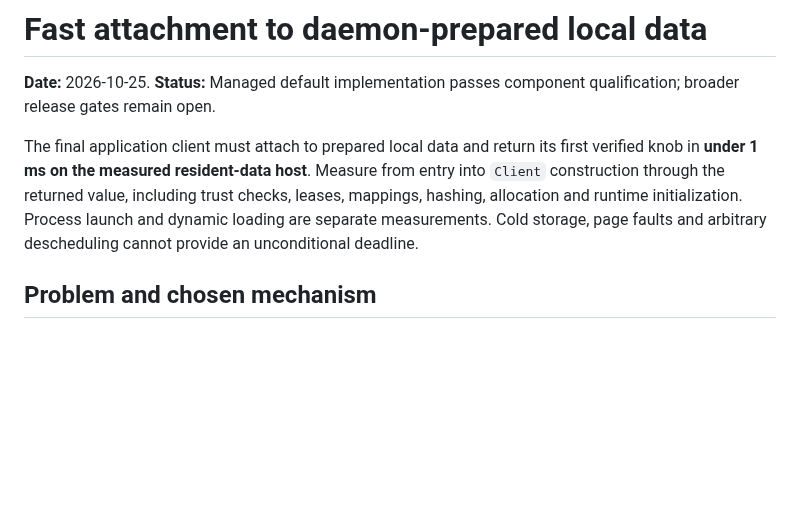
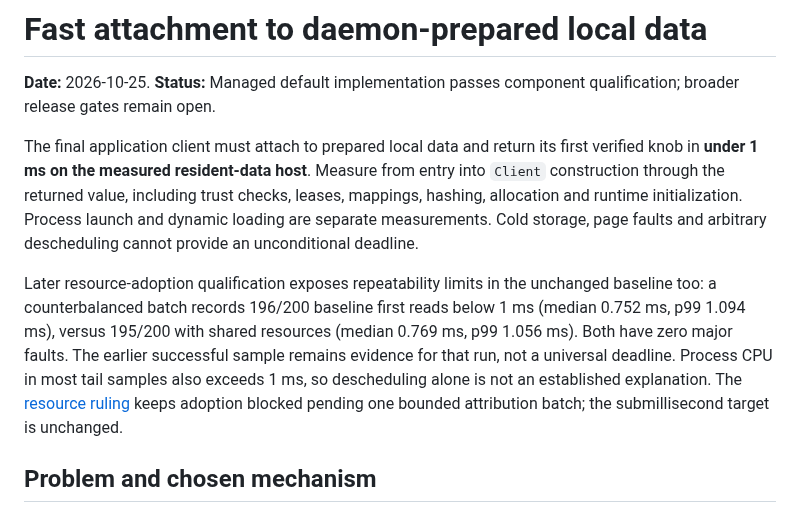
Before and after one commit to Kronuz/Detent, a Markdown page: docs/FAST_CLIENT_ARCHITECTURE.md, the part around the change. GitHub-like rendering; blank space fills up the shorter version.

```diff
--- a/docs/FAST_CLIENT_ARCHITECTURE.md
+++ b/docs/FAST_CLIENT_ARCHITECTURE.md
@@ -3,6 +3,8 @@
 **Date:** 2026-10-25. **Status:** Managed default implementation passes component qualification; broader release gates remain open.
 
 The final application client must attach to prepared local data and return its first verified knob in **under 1 ms on the measured resident-data host**. Measure from entry into `Client` construction through the returned value, including trust checks, leases, mappings, hashing, allocation and runtime initialization. Process launch and dynamic loading are separate measurements. Cold storage, page faults and arbitrary descheduling cannot provide an unconditional deadline.
+
+Later resource-adoption qualification exposes repeatability limits in the unchanged baseline too: a counterbalanced batch records 196/200 baseline first reads below 1 ms (median 0.752 ms, p99 1.094 ms), versus 195/200 with shared resources (median 0.769 ms, p99 1.056 ms). Both have zero major faults. The earlier successful sample remains evidence for that run, not a universal deadline. Process CPU in most tail samples also exceeds 1 ms, so descheduling alone is not an established explanation. The [resource ruling](https://github.com/Kronuz/Detent/blob/track/resource-adoption/docs/reviews/resource-adoption-component-2026-10-27.md) keeps adoption blocked pending one bounded attribution batch; the submillisecond target is unchanged.
 
 ## Problem and chosen mechanism
 
```
Also changed, not shown: docs/EXTRACTION_CHECKLIST.md (+1 -1 lines).
